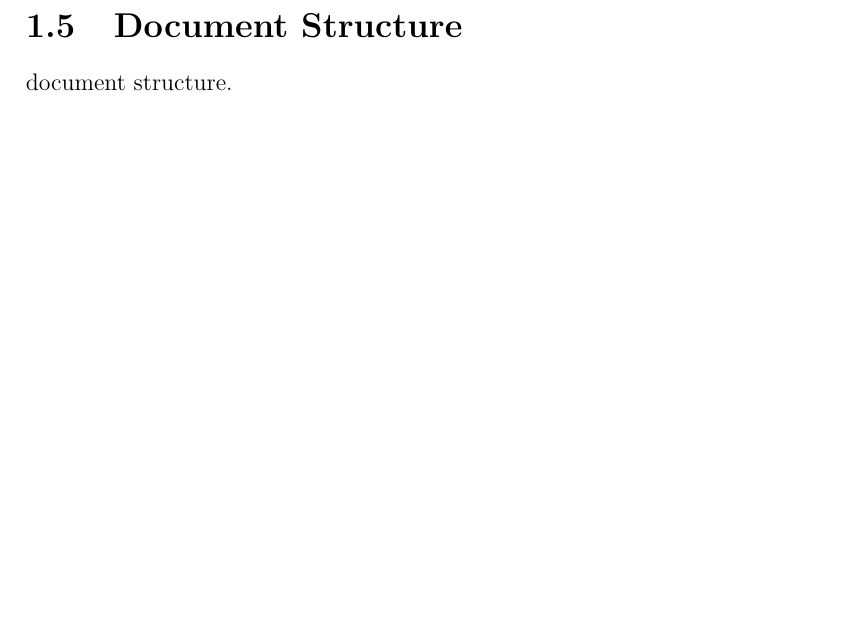
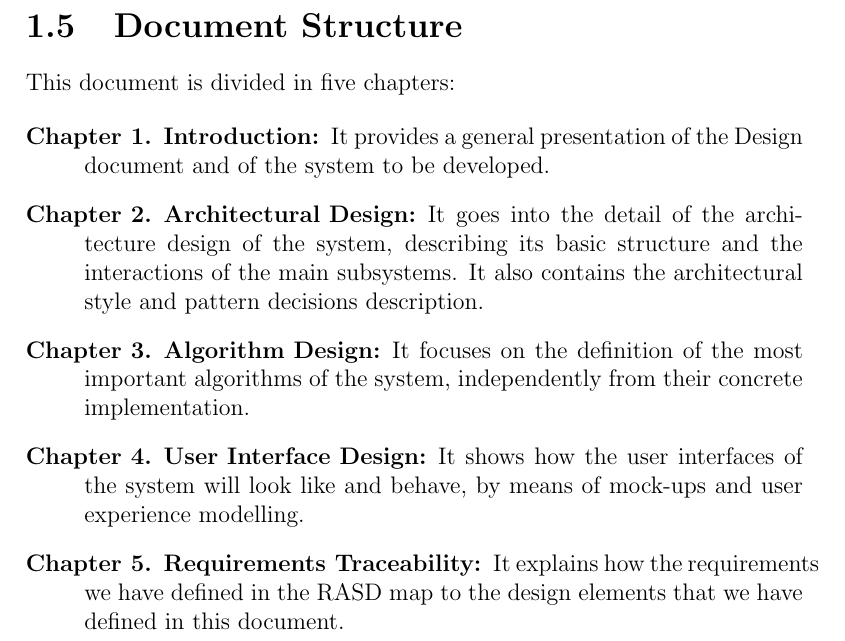
Before and after one commit to marcomiglionico94/Software-Engineering-2-Project, a LaTeX document (src/dd/main.tex, which reads src/dd/introduction/document_structure.tex): part of page 5 of 20 before the commit and part of page 5 of 21 after it, cut so that both start at the same text, the shorter picture padded with empty space. Compiled offline with pdfLaTeX.

Commit message:
added document structure in introduction

```diff
--- a/src/dd/introduction/document_structure.tex
+++ b/src/dd/introduction/document_structure.tex
@@ -1,2 +1,19 @@
 \section{Document Structure}
-document structure.
+This document is divided in five chapters:
+
+\begin{description}
+
+	\item [\autoref{ch:introduction}. Introduction:] It provides a general presentation of the Design document and of the system to be developed.
+
+	\item [\autoref{ch:architectural_design}. Architectural Design:]
+	It goes into the detail of the architecture design of the system, describing its basic structure and the interactions of the main subsystems.
+	It also contains the architectural style and pattern decisions description.
+
+	\item [\autoref{ch:algorithm_design}. Algorithm Design:] It focuses on the definition of the
+most important algorithms of the system, independently from their concrete implementation.
+
+	\item [\autoref{ch:ui_design}. User Interface Design:] It shows how the user interfaces of the system will look like and behave, by means of mock-ups and user experience modelling.
+
+	\item [\autoref{ch:requirements_traceability}. Requirements Traceability:] It explains how the requirements we have defined in the RASD map to the design elements that we have defined in this document.
+
+\end{description}
```
Also changed, not shown: src/dd/main.tex (+5 -0 lines).
